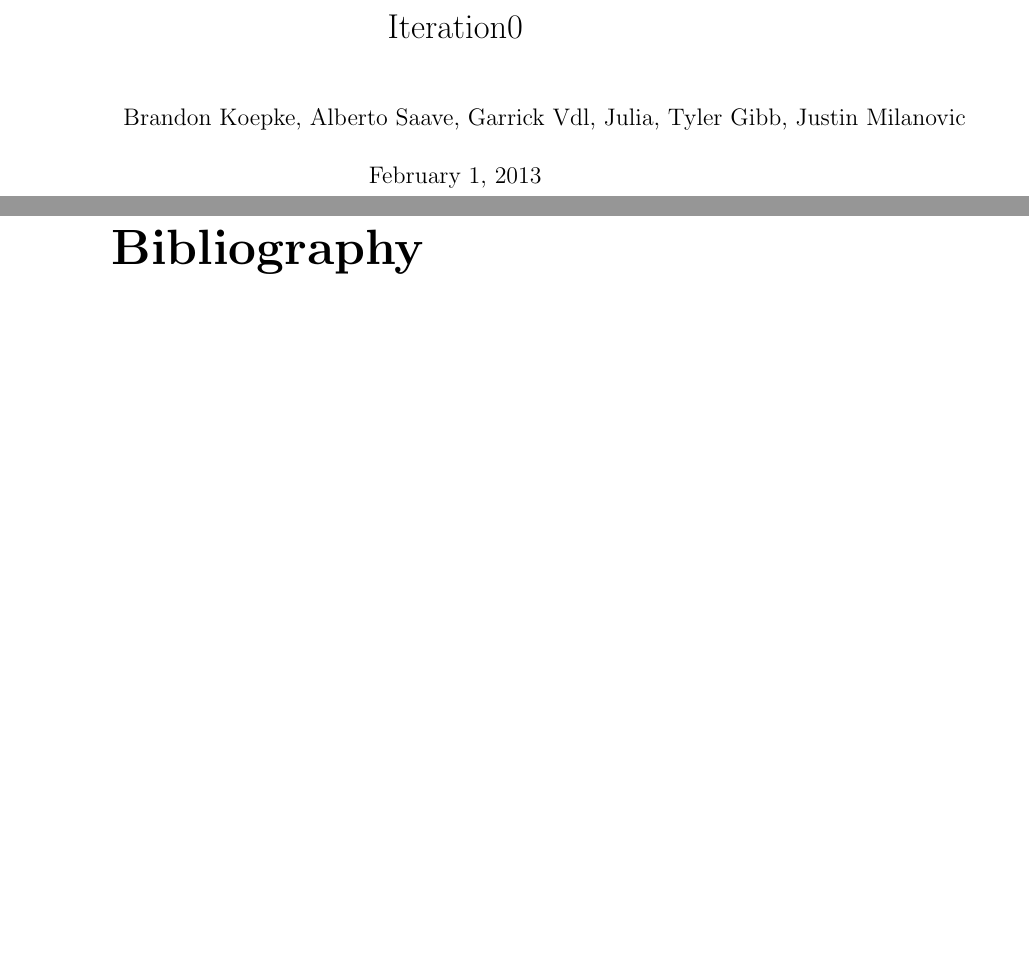
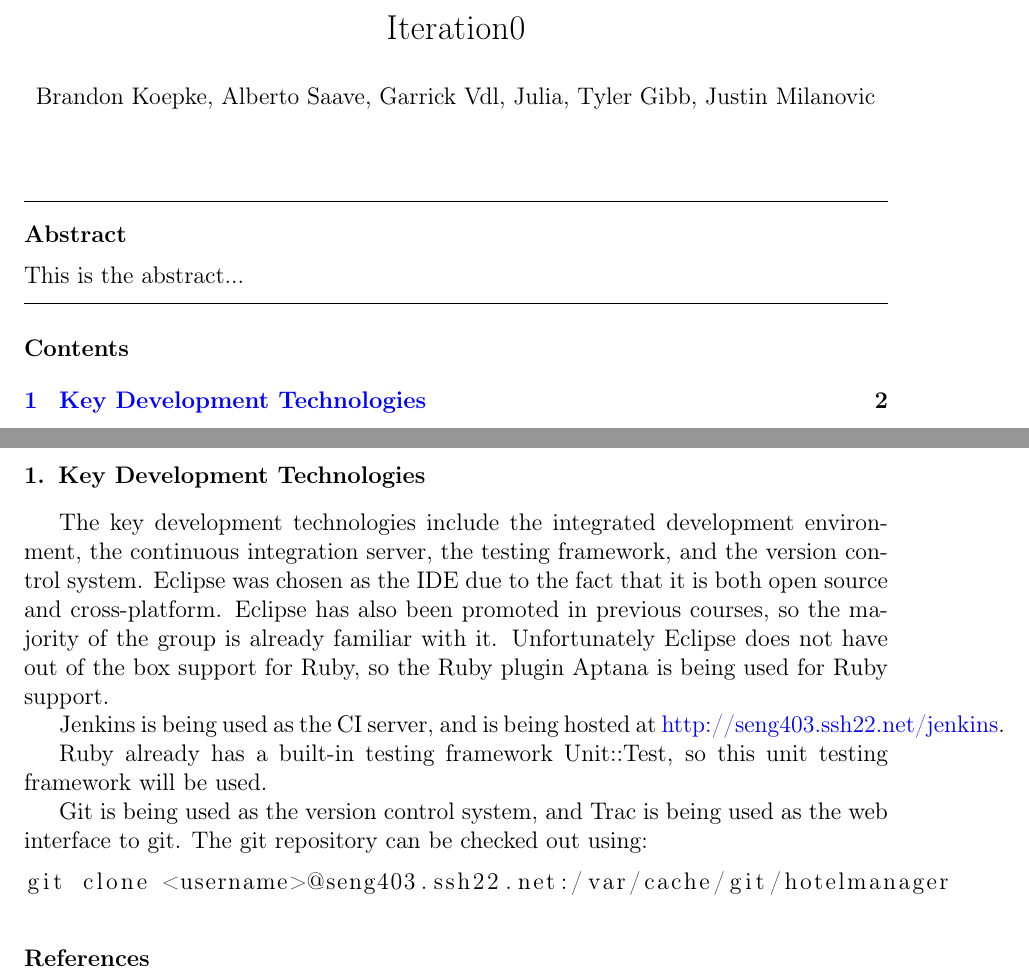
Before and after one commit to bdkoepke/hotelmanager, a LaTeX paper (docs/iteration0/iteration0.tex, which reads docs/iteration0/sections/header.tex, docs/iteration0/sections/preamble.tex, docs/iteration0/sections/technologies.tex): two parts of pages 1 and 2 of 2, joined at a grey line, cut so that both start at the same text, the shorter picture padded with empty space. Compiled offline with pdfLaTeX.

Commit message:
changed formatting, rough draft of key development technologies

```diff
--- a/docs/iteration0/iteration0.tex
+++ b/docs/iteration0/iteration0.tex
@@ -1,4 +1,4 @@
-\documentclass{report}
+\documentclass[final,12pt]{elsarticle}
 \input{sections/preamble}
 
 \begin{document}
--- a/docs/iteration0/sections/header.tex
+++ b/docs/iteration0/sections/header.tex
@@ -1,5 +1,9 @@
-\title{Iteration0}
-
-\author{Brandon Koepke, Alberto Saave, Garrick Vdl, Julia, Tyler Gibb, Justin Milanovic}
-
-\maketitle
+\begin{frontmatter}
+	\title{Iteration0}
+	\author{Brandon Koepke, Alberto Saave, Garrick Vdl, Julia, Tyler Gibb, Justin Milanovic}
+	\begin{abstract}
+		This is the abstract...
+	\end{abstract}
+\end{frontmatter}
+\tableofcontents
+\clearpage
--- a/docs/iteration0/sections/preamble.tex
+++ b/docs/iteration0/sections/preamble.tex
@@ -0,0 +1,37 @@
+% fancy code formatting
+\usepackage{listings}
+
+% necessary for \url and \href
+\usepackage{hyperref}
+
+% change the default ugly hyperref url's
+% (by default links are surrounded by green
+% borders, which is pretty ugly...)
+\usepackage{xcolor}
+\definecolor{dark-red}{rgb}{0.4,0.15,0.15}
+\definecolor{dark-blue}{rgb}{0.15,0.15,0.4}
+\definecolor{medium-blue}{rgb}{0,0,0.5}
+\hypersetup{
+	colorlinks, linkcolor={dark-red},
+	citecolor={dark-blue}, urlcolor={medium-blue}
+}
+
+% tex's margins tend to be too large
+\usepackage[left=1.25in,right=1.25in,bottom=1.25in,top=1.25in]{geometry}
+
+% course is seng 403
+\journal{SENG 403, Winter 2013}
+
+% define an input style for bash scripts
+\lstdefinestyle{BashInputStyle}{
+	language=bash,
+	basicstyle=\small\sffamily,
+	numbers=left,
+	numberstyle=\tiny,
+	numbersep=3pt,
+	frame=tb,
+	columns=fullflexible,
+	backgroundcolor=\color{yellow!20},
+	linewidth=0.9\linewidth,
+	xleftmargin=0.1\linewidth
+}
--- a/docs/iteration0/sections/technologies.tex
+++ b/docs/iteration0/sections/technologies.tex
@@ -0,0 +1,14 @@
+\section{Key Development Technologies}
+
+The key development technologies include the integrated development environment, the continuous integration server, the testing framework, and the version control system. Eclipse was chosen as the IDE due to the fact that it is both open source and cross-platform. Eclipse has also been promoted in previous courses, so the majority of the group is already familiar with it. Unfortunately Eclipse does not have out of the box support for Ruby, so the Ruby plugin Aptana is being used for Ruby support.
+
+Jenkins is being used as the CI server, and is being hosted at \href{http://seng403.ssh22.net/jenkins}{http://seng403.ssh22.net/jenkins}.
+
+Ruby already has a built-in testing framework Unit::Test, so this unit testing framework will be used.
+
+Git is being used as the version control system, and Trac is being used as the web interface to git. The git repository can be checked out using:
+
+\lstset{language=bash}
+\begin{lstlisting}
+git clone <username>@seng403.ssh22.net:/var/cache/git/hotelmanager
+\end{lstlisting}
```
Also changed, not shown: docs/iteration0/Makefile (added), docs/iteration0/iteration0.pdf, docs/iteration0/iteration0.tex (2 more changed lines), 9 other files.
